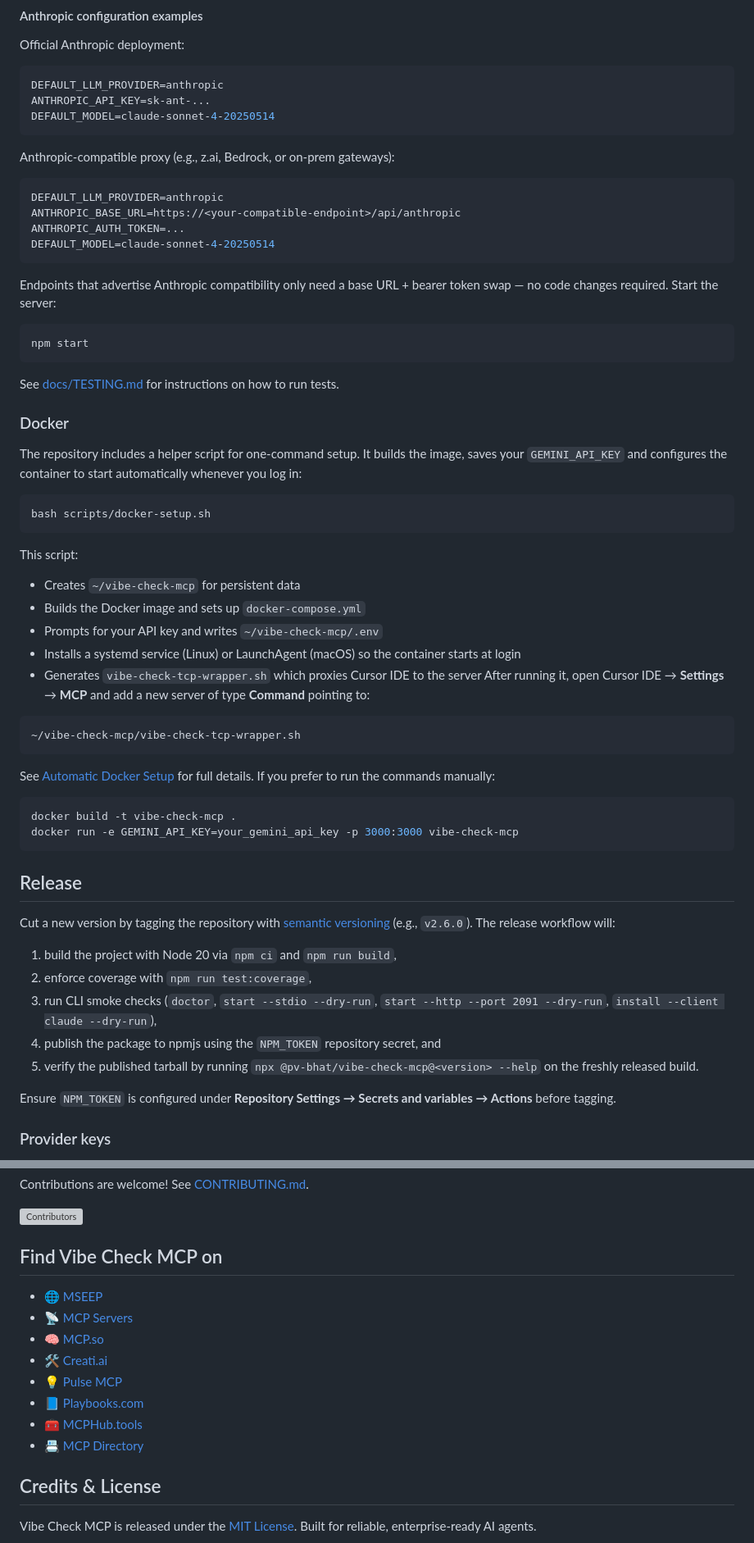
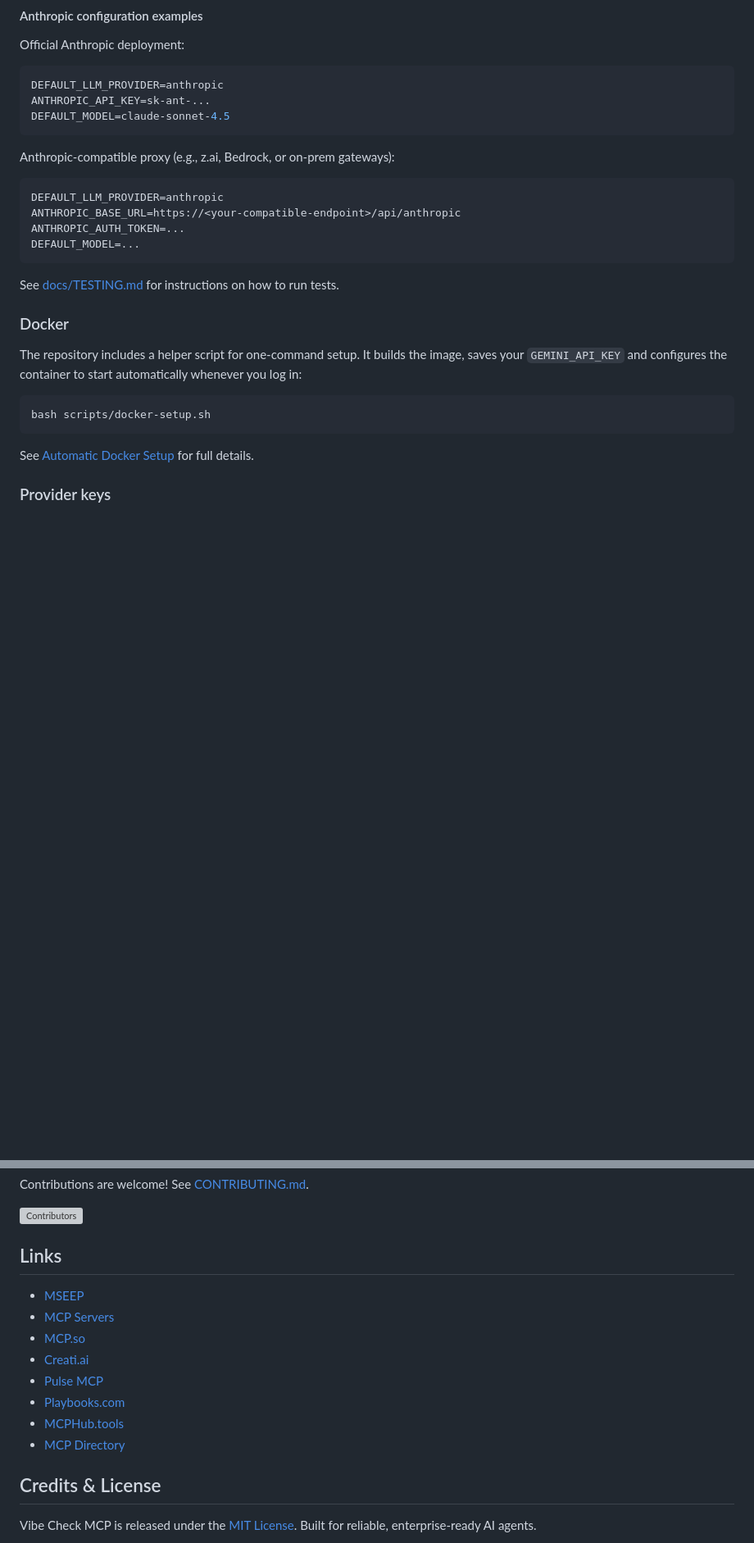
Before and after one commit to PV-Bhat/vibe-check-mcp-server, a Markdown page: README.md, 2 parts joined by grey strips. Shown at 82% size. GitHub-like rendering; blank space fills up the shorter version; grey boxes are pictures that could not be loaded.

````diff
--- a/README.md
+++ b/README.md
@@ -192,7 +186,7 @@ Official Anthropic deployment:
 ```bash
 DEFAULT_LLM_PROVIDER=anthropic
 ANTHROPIC_API_KEY=sk-ant-...
-DEFAULT_MODEL=claude-sonnet-4-20250514
+DEFAULT_MODEL=claude-sonnet-4.5
 ```
 
 Anthropic-compatible proxy (e.g., z.ai, Bedrock, or on-prem gateways):
@@ -201,13 +195,7 @@ Anthropic-compatible proxy (e.g., z.ai, Bedrock, or on-prem gateways):
 DEFAULT_LLM_PROVIDER=anthropic
 ANTHROPIC_BASE_URL=https://<your-compatible-endpoint>/api/anthropic
 ANTHROPIC_AUTH_TOKEN=...
-DEFAULT_MODEL=claude-sonnet-4-20250514
-```
-
-Endpoints that advertise Anthropic compatibility only need a base URL + bearer token swap — no code changes required.
-Start the server:
-```bash
-npm start
+DEFAULT_MODEL=...
 ```
 See [docs/TESTING.md](./docs/TESTING.md) for instructions on how to run tests.
 
@@ -216,34 +204,7 @@ The repository includes a helper script for one-command setup. It builds the ima
 ```bash
 bash scripts/docker-setup.sh
 ```
-This script:
-- Creates `~/vibe-check-mcp` for persistent data
-- Builds the Docker image and sets up `docker-compose.yml`
-- Prompts for your API key and writes `~/vibe-check-mcp/.env`
-- Installs a systemd service (Linux) or LaunchAgent (macOS) so the container starts at login
-- Generates `vibe-check-tcp-wrapper.sh` which proxies Cursor IDE to the server
-After running it, open Cursor IDE → **Settings** → **MCP** and add a new server of type **Command** pointing to:
-```bash
-~/vibe-check-mcp/vibe-check-tcp-wrapper.sh
-```
 See [Automatic Docker Setup](./docs/docker-automation.md) for full details.
-If you prefer to run the commands manually:
-```bash
-docker build -t vibe-check-mcp .
-docker run -e GEMINI_API_KEY=your_gemini_api_key -p 3000:3000 vibe-check-mcp
-```
-
-## Release
-
-Cut a new version by tagging the repository with [semantic versioning](https://semver.org/) (e.g., `v2.6.0`). The release workflow will:
-
-1. build the project with Node 20 via `npm ci` and `npm run build`,
-2. enforce coverage with `npm run test:coverage`,
-3. run CLI smoke checks (`doctor`, `start --stdio --dry-run`, `start --http --port 2091 --dry-run`, `install --client claude --dry-run`),
-4. publish the package to npmjs using the `NPM_TOKEN` repository secret, and
-5. verify the published tarball by running `npx @pv-bhat/vibe-check-mcp@<version> --help` on the freshly released build.
-
-Ensure `NPM_TOKEN` is configured under **Repository Settings → Secrets and variables → Actions** before tagging.
 
 ### Provider keys
 
@@ -383,15 +324,15 @@ Contributions are welcome! See [CONTRIBUTING.md](./CONTRIBUTING.md).
   <img src="https://contrib.rocks/image?repo=PV-Bhat/vibe-check-mcp-server" alt="Contributors"/>
 </a>
 
-## Find Vibe Check MCP on
-* 🌐 [MSEEP](https://mseep.ai/app/pv-bhat-vibe-check-mcp-server)
-* 📡 [MCP Servers](https://mcpservers.org/servers/PV-Bhat/vibe-check-mcp-server)
-* 🧠 [MCP.so](https://mcp.so/server/vibe-check-mcp-server/PV-Bhat)
-* 🛠️ [Creati.ai](https://creati.ai/mcp/vibe-check-mcp-server/)
-* 💡 [Pulse MCP](https://www.pulsemcp.com/servers/pv-bhat-vibe-check)
-* 📘 [Playbooks.com](https://playbooks.com/mcp/pv-bhat-vibe-check)
-* 🧰 [MCPHub.tools](https://mcphub.tools/detail/PV-Bhat/vibe-check-mcp-server)
-* 📇 [MCP Directory](https://mcpdirectory.ai/mcpserver/2419/)
+## Links
+* [MSEEP](https://mseep.ai/app/pv-bhat-vibe-check-mcp-server)
+* [MCP Servers](https://mcpservers.org/servers/PV-Bhat/vibe-check-mcp-server)
+* [MCP.so](https://mcp.so/server/vibe-check-mcp-server/PV-Bhat)
+* [Creati.ai](https://creati.ai/mcp/vibe-check-mcp-server/)
+* [Pulse MCP](https://www.pulsemcp.com/servers/pv-bhat-vibe-check)
+* [Playbooks.com](https://playbooks.com/mcp/pv-bhat-vibe-check)
+* [MCPHub.tools](https://mcphub.tools/detail/PV-Bhat/vibe-check-mcp-server)
+* [MCP Directory](https://mcpdirectory.ai/mcpserver/2419/)
 
 ## Credits & License
 Vibe Check MCP is released under the [MIT License](LICENSE). Built for reliable, enterprise-ready AI agents.
````
Also changed, not shown: other parts of README.md (+6 -32 lines).
